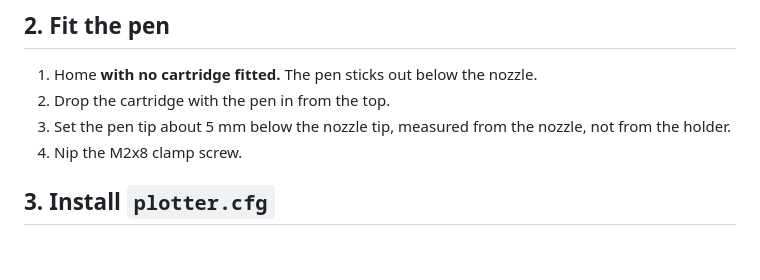
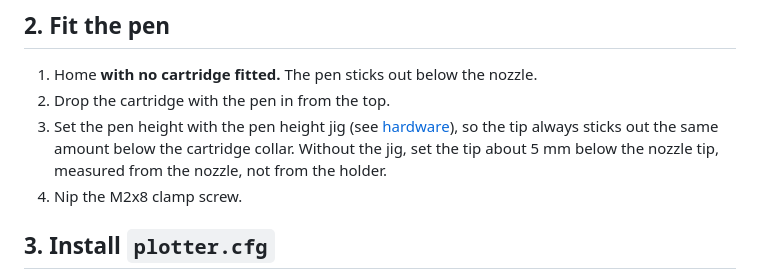
Before and after one commit to rayaanatif/qidi-q2-pen-plotter, a Markdown page: docs/SETUP.md, the part around the change. GitHub-like rendering; blank space fills up the shorter version.

```diff
--- a/docs/SETUP.md
+++ b/docs/SETUP.md
@@ -12,7 +12,7 @@ Do this once. Every plot after that is the short loop at the bottom.
 
 1. Home **with no cartridge fitted.** The pen sticks out below the nozzle.
 2. Drop the cartridge with the pen in from the top.
-3. Set the pen tip about 5 mm below the nozzle tip, measured from the nozzle, not from the holder.
+3. Set the pen height with the pen height jig (see [hardware](../hardware/README.md)), so the tip always sticks out the same amount below the cartridge collar. Without the jig, set the tip about 5 mm below the nozzle tip, measured from the nozzle, not from the holder.
 4. Nip the M2x8 clamp screw.
 
 ## 3. Install `plotter.cfg`
```
Also changed, not shown: hardware/README.md (+12 -0 lines), hardware/jig_section.png (added), 3 other files.
